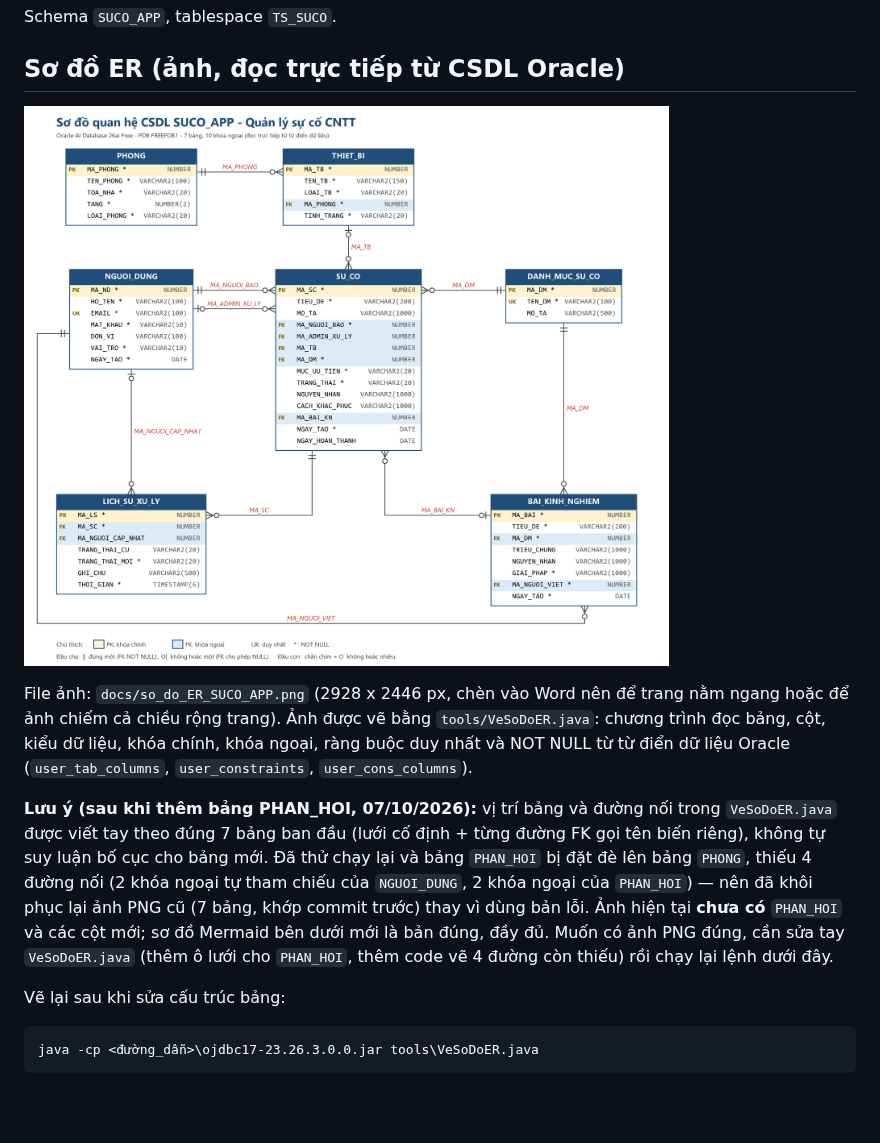
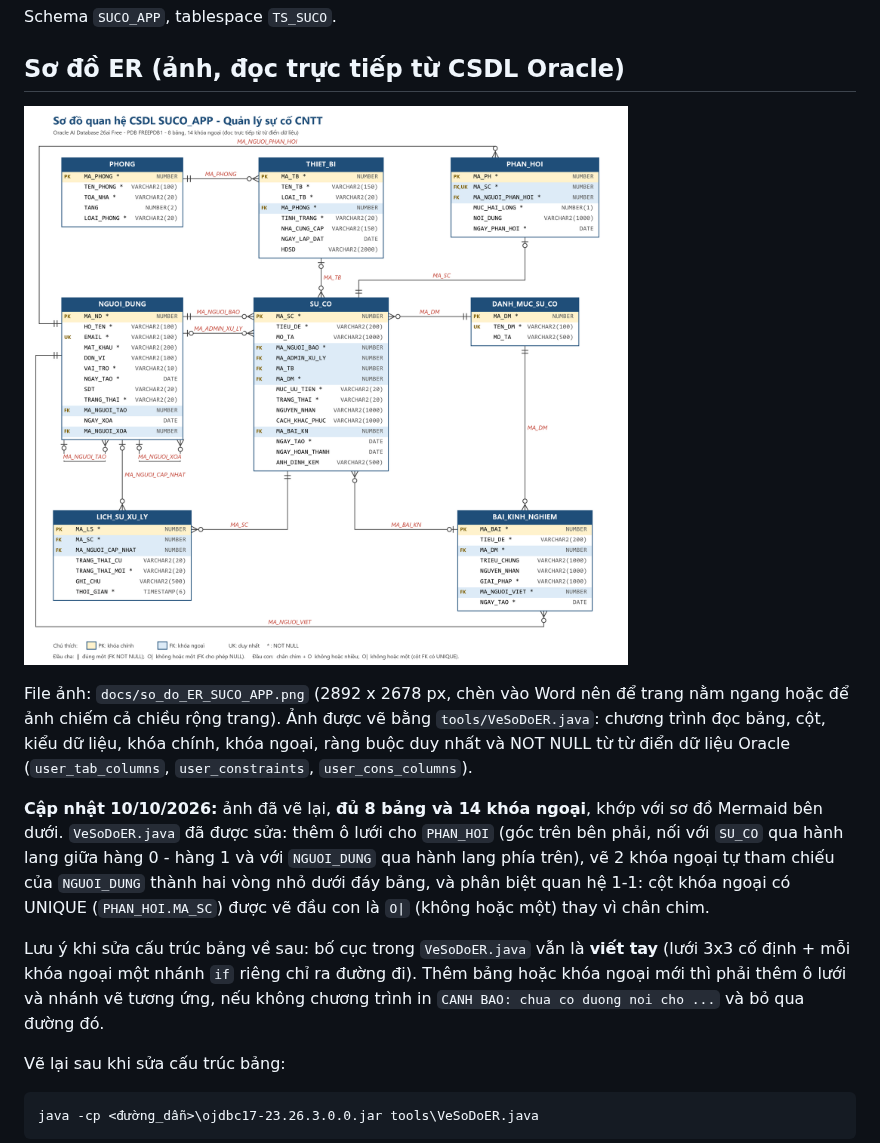
Before and after one commit to greyd254/IMS_TEST, a Markdown page: SO_DO_QUAN_HE.md, the part around the change. Rendered like a GitHub page; pictures changed too: docs/so_do_ER_SUCO_APP.png; blank space fills up the shorter version.

```diff
--- a/SO_DO_QUAN_HE.md
+++ b/SO_DO_QUAN_HE.md
@@ -6,9 +6,11 @@ Schema `SUCO_APP`, tablespace `TS_SUCO`.
 
 ![Sơ đồ quan hệ SUCO_APP](docs/so_do_ER_SUCO_APP.png)
 
-File ảnh: `docs/so_do_ER_SUCO_APP.png` (2928 x 2446 px, chèn vào Word nên để trang nằm ngang hoặc để ảnh chiếm cả chiều rộng trang). Ảnh được vẽ bằng `tools/VeSoDoER.java`: chương trình đọc bảng, cột, kiểu dữ liệu, khóa chính, khóa ngoại, ràng buộc duy nhất và NOT NULL từ từ điển dữ liệu Oracle (`user_tab_columns`, `user_constraints`, `user_cons_columns`).
+File ảnh: `docs/so_do_ER_SUCO_APP.png` (2892 x 2678 px, chèn vào Word nên để trang nằm ngang hoặc để ảnh chiếm cả chiều rộng trang). Ảnh được vẽ bằng `tools/VeSoDoER.java`: chương trình đọc bảng, cột, kiểu dữ liệu, khóa chính, khóa ngoại, ràng buộc duy nhất và NOT NULL từ từ điển dữ liệu Oracle (`user_tab_columns`, `user_constraints`, `user_cons_columns`).
 
-**Lưu ý (sau khi thêm bảng PHAN_HOI, 07/10/2026):** vị trí bảng và đường nối trong `VeSoDoER.java` được viết tay theo đúng 7 bảng ban đầu (lưới cố định + từng đường FK gọi tên biến riêng), không tự suy luận bố cục cho bảng mới. Đã thử chạy lại và bảng `PHAN_HOI` bị đặt đè lên bảng `PHONG`, thiếu 4 đường nối (2 khóa ngoại tự tham chiếu của `NGUOI_DUNG`, 2 khóa ngoại của `PHAN_HOI`) — nên đã khôi phục lại ảnh PNG cũ (7 bảng, khớp commit trước) thay vì dùng bản lỗi. Ảnh hiện tại **chưa có** `PHAN_HOI` và các cột mới; sơ đồ Mermaid bên dưới mới là bản đúng, đầy đủ. Muốn có ảnh PNG đúng, cần sửa tay `VeSoDoER.java` (thêm ô lưới cho `PHAN_HOI`, thêm code vẽ 4 đường còn thiếu) rồi chạy lại lệnh dưới đây.
+**Cập nhật 10/10/2026:** ảnh đã vẽ lại, **đủ 8 bảng và 14 khóa ngoại**, khớp với sơ đồ Mermaid bên dưới. `VeSoDoER.java` đã được sửa: thêm ô lưới cho `PHAN_HOI` (góc trên bên phải, nối với `SU_CO` qua hành lang giữa hàng 0 - hàng 1 và với `NGUOI_DUNG` qua hành lang phía trên), vẽ 2 khóa ngoại tự tham chiếu của `NGUOI_DUNG` thành hai vòng nhỏ dưới đáy bảng, và phân biệt quan hệ 1-1: cột khóa ngoại có UNIQUE (`PHAN_HOI.MA_SC`) được vẽ đầu con là `O|` (không hoặc một) thay vì chân chim.
+
+Lưu ý khi sửa cấu trúc bảng về sau: bố cục trong `VeSoDoER.java` vẫn là **viết tay** (lưới 3x3 cố định + mỗi khóa ngoại một nhánh `if` riêng chỉ ra đường đi). Thêm bảng hoặc khóa ngoại mới thì phải thêm ô lưới và nhánh vẽ tương ứng, nếu không chương trình in `CANH BAO: chua co duong noi cho ...` và bỏ qua đường đó.
 
 Vẽ lại sau khi sửa cấu trúc bảng:
 
```
Also changed, not shown: TIEN_DO.md (+12 -1 lines), 1 other file.
